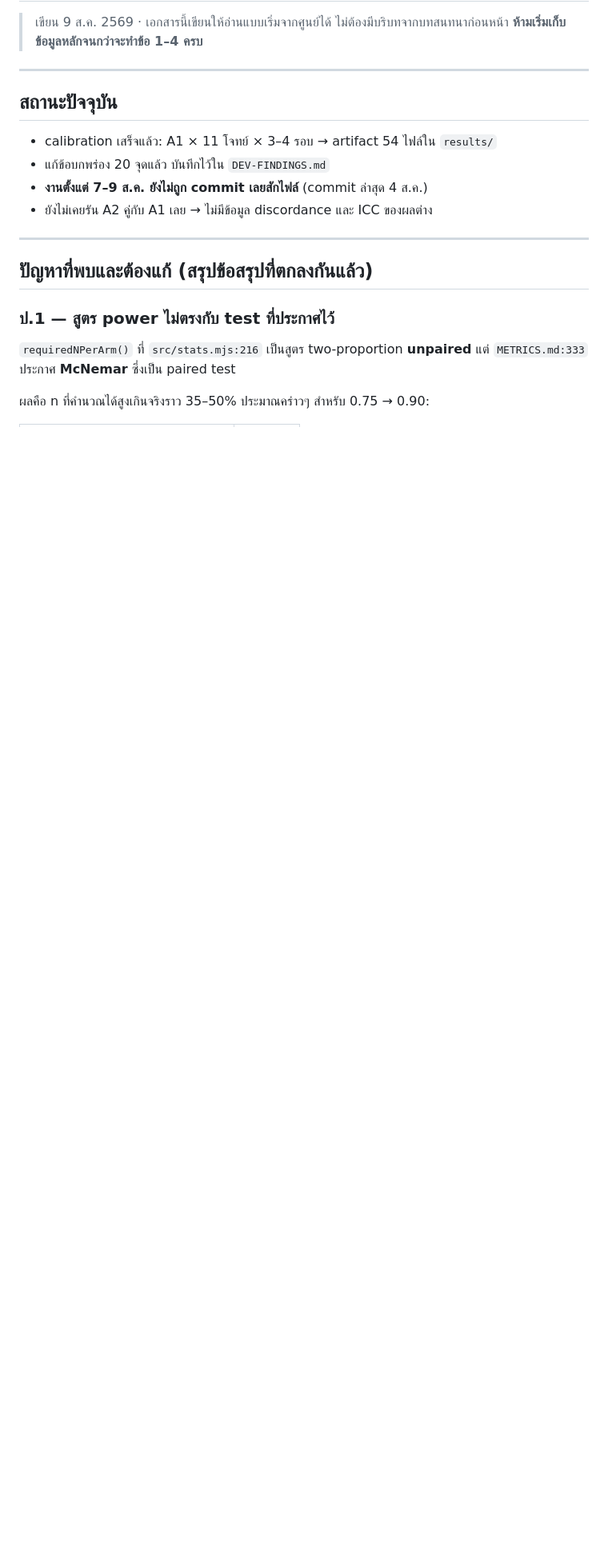
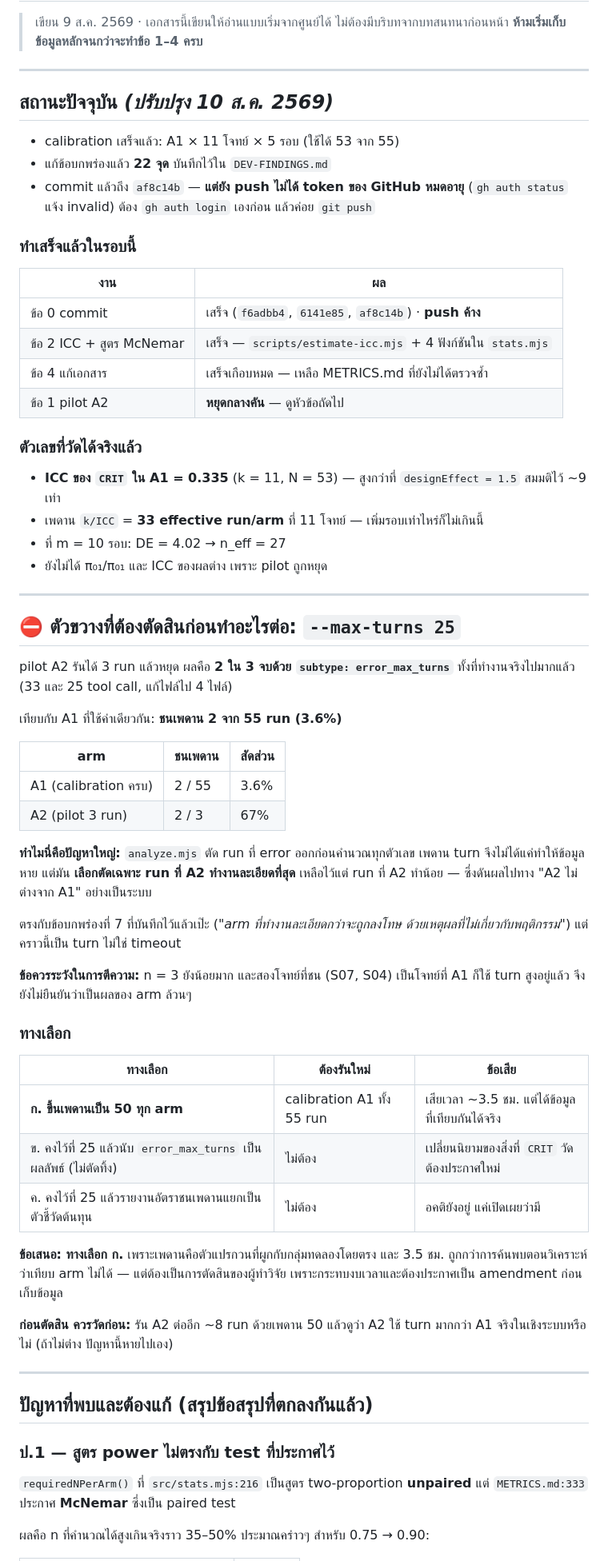
Before and after one commit to Teerapab149/skillbench, a Markdown page: NEXT-STEPS.md, the part around the change. Shown at 80% size. GitHub-like rendering; blank space fills up the shorter version.

Commit message:
Record the max-turns confound as a blocking decision
A2 hit --max-turns 25 in 2 of 3 pilot runs against 2 of 55 for A1. Errored runs
are dropped before analysis, so the cap selectively removes the treatment arm's
most thorough runs and biases the comparison toward "no difference".

Co-Authored-By: Claude Opus 5 <noreply@anthropic.com>

```diff
--- a/NEXT-STEPS.md
+++ b/NEXT-STEPS.md
@@ -5,12 +5,67 @@
 
 ---
 
-## สถานะปัจจุบัน
+## สถานะปัจจุบัน *(ปรับปรุง 10 ส.ค. 2569)*
 
-- calibration เสร็จแล้ว: A1 × 11 โจทย์ × 3–4 รอบ → artifact 54 ไฟล์ใน `results/`
-- แก้ข้อบกพร่อง 20 จุดแล้ว บันทึกไว้ใน `DEV-FINDINGS.md`
-- **งานตั้งแต่ 7–9 ส.ค. ยังไม่ถูก commit เลยสักไฟล์** (commit ล่าสุด 4 ส.ค.)
-- ยังไม่เคยรัน A2 คู่กับ A1 เลย → ไม่มีข้อมูล discordance และ ICC ของผลต่าง
+- calibration เสร็จแล้ว: A1 × 11 โจทย์ × 5 รอบ (ใช้ได้ 53 จาก 55)
+- แก้ข้อบกพร่องแล้ว **22 จุด** บันทึกไว้ใน `DEV-FINDINGS.md`
+- commit แล้วถึง `af8c14b` — **แต่ยัง push ไม่ได้ token ของ GitHub หมดอายุ**
+  (`gh auth status` แจ้ง invalid) ต้อง `gh auth login` เองก่อน แล้วค่อย `git push`
+
+### ทำเสร็จแล้วในรอบนี้
+
+| งาน | ผล |
+|---|---|
+| ข้อ 0 commit | เสร็จ (`f6adbb4`, `6141e85`, `af8c14b`) · **push ค้าง** |
+| ข้อ 2 ICC + สูตร McNemar | เสร็จ — `scripts/estimate-icc.mjs` + 4 ฟังก์ชันใน `stats.mjs` |
+| ข้อ 4 แก้เอกสาร | เสร็จเกือบหมด — เหลือ METRICS.md ที่ยังไม่ได้ตรวจซ้ำ |
+| ข้อ 1 pilot A2 | **หยุดกลางคัน** — ดูหัวข้อถัดไป |
+
+### ตัวเลขที่วัดได้จริงแล้ว
+
+- **ICC ของ `CRIT` ใน A1 = 0.335** (k = 11, N = 53) — สูงกว่าที่ `designEffect = 1.5` สมมติไว้ ~9 เท่า
+- เพดาน `k/ICC` = **33 effective run/arm** ที่ 11 โจทย์ — เพิ่มรอบเท่าไหร่ก็ไม่เกินนี้
+- ที่ m = 10 รอบ: DE = 4.02 → n_eff = 27
+- ยังไม่ได้ π₀₁/π₀₁ และ ICC ของผลต่าง เพราะ pilot ถูกหยุด
+
+---
+
+## ⛔ ตัวขวางที่ต้องตัดสินก่อนทำอะไรต่อ: `--max-turns 25`
+
+pilot A2 รันได้ 3 run แล้วหยุด ผลคือ **2 ใน 3 จบด้วย `subtype: error_max_turns`**
+ทั้งที่ทำงานจริงไปมากแล้ว (33 และ 25 tool call, แก้ไฟล์ไป 4 ไฟล์)
+
+เทียบกับ A1 ที่ใช้ค่าเดียวกัน: **ชนเพดาน 2 จาก 55 run (3.6%)**
+
+| arm | ชนเพดาน | สัดส่วน |
+|---|---|---|
+| A1 (calibration ครบ) | 2 / 55 | 3.6% |
+| A2 (pilot 3 run) | 2 / 3 | 67% |
+
+**ทำไมนี่คือปัญหาใหญ่:** `analyze.mjs` ตัด run ที่ error ออกก่อนคำนวณทุกตัวเลข
+เพดาน turn จึงไม่ได้แค่ทำให้ข้อมูลหาย แต่มัน **เลือกตัดเฉพาะ run ที่ A2 ทำงานละเอียดที่สุด**
+เหลือไว้แต่ run ที่ A2 ทำน้อย — ซึ่งดันผลไปทาง "A2 ไม่ต่างจาก A1" อย่างเป็นระบบ
+
+ตรงกับข้อบกพร่องที่ 7 ที่บันทึกไว้แล้วเป๊ะ (*"arm ที่ทำงานละเอียดกว่าจะถูกลงโทษ
+ด้วยเหตุผลที่ไม่เกี่ยวกับพฤติกรรม"*) แต่คราวนี้เป็น turn ไม่ใช่ timeout
+
+**ข้อควรระวังในการตีความ:** n = 3 ยังน้อยมาก และสองโจทย์ที่ชน (S07, S04) เป็นโจทย์ที่
+A1 ก็ใช้ turn สูงอยู่แล้ว จึงยังไม่ยืนยันว่าเป็นผลของ arm ล้วนๆ
+
+### ทางเลือก
+
+| ทางเลือก | ต้องรันใหม่ | ข้อเสีย |
+|---|---|---|
+| **ก. ขึ้นเพดานเป็น 50 ทุก arm** | calibration A1 ทั้ง 55 run | เสียเวลา ~3.5 ชม. แต่ได้ข้อมูลที่เทียบกันได้จริง |
+| ข. คงไว้ที่ 25 แล้วนับ `error_max_turns` เป็นผลลัพธ์ (ไม่ตัดทิ้ง) | ไม่ต้อง | เปลี่ยนนิยามของสิ่งที่ `CRIT` วัด ต้องประกาศใหม่ |
+| ค. คงไว้ที่ 25 แล้วรายงานอัตราชนเพดานแยกเป็นตัวชี้วัดต้นทุน | ไม่ต้อง | อคติยังอยู่ แค่เปิดเผยว่ามี |
+
+**ข้อเสนอ: ทางเลือก ก.** เพราะเพดานคือตัวแปรกวนที่ผูกกับกลุ่มทดลองโดยตรง
+และ 3.5 ชม. ถูกกว่าการค้นพบตอนวิเคราะห์ว่าเทียบ arm ไม่ได้ — แต่ต้องเป็นการตัดสินของผู้ทำวิจัย
+เพราะกระทบงบเวลาและต้องประกาศเป็น amendment ก่อนเก็บข้อมูล
+
+**ก่อนตัดสิน ควรวัดก่อน:** รัน A2 ต่ออีก ~8 run ด้วยเพดาน 50 แล้วดูว่า A2 ใช้ turn
+มากกว่า A1 จริงในเชิงระบบหรือไม่ (ถ้าไม่ต่าง ปัญหานี้หายไปเอง)
 
 ---
 
```
